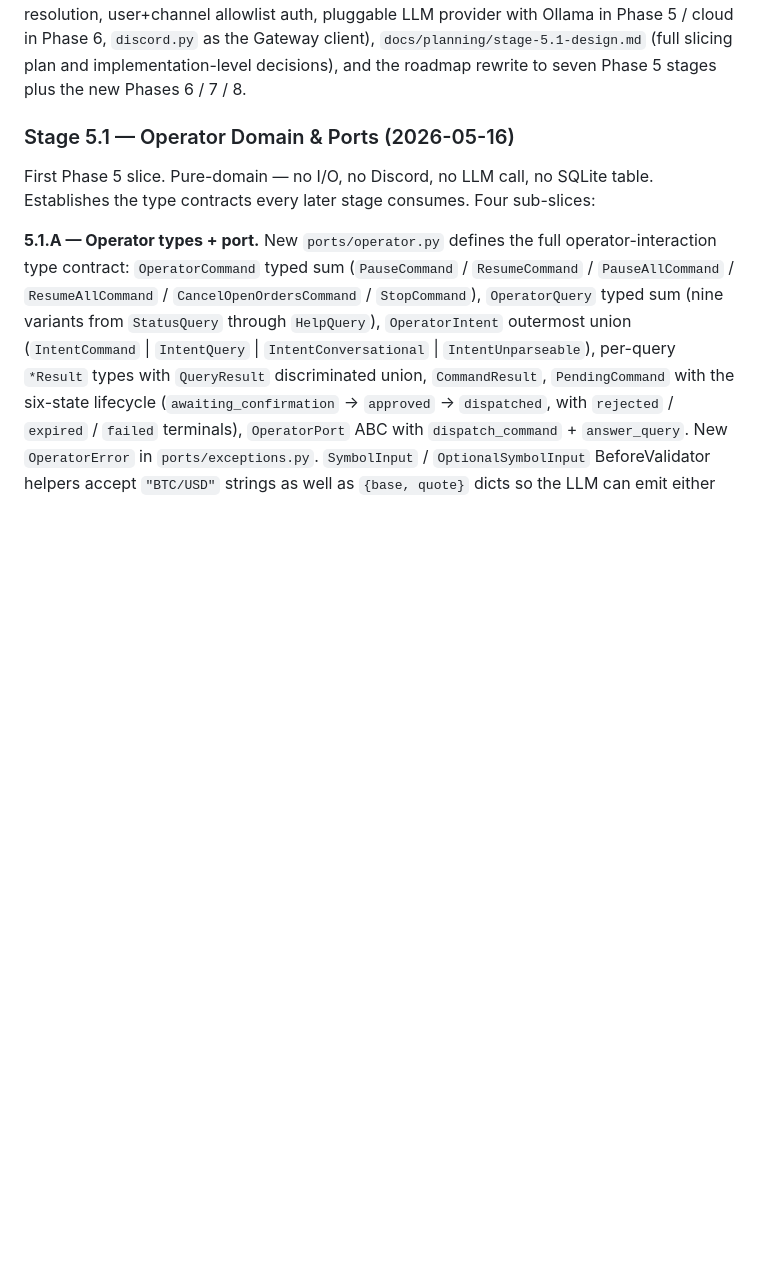
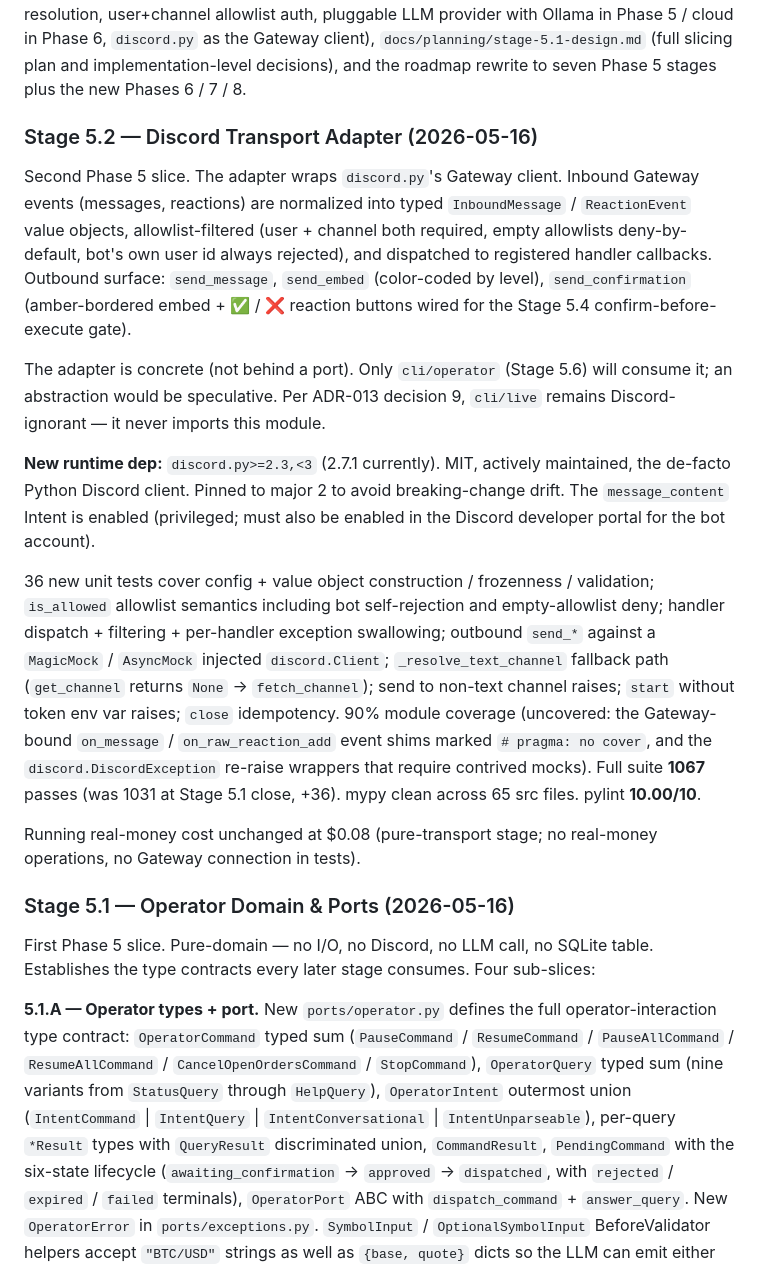
Before and after one commit to CarlDog/wobblebot, a Markdown page: CHANGELOG.md, the part around the change. GitHub-like rendering; blank space fills up the shorter version.

Commit message:
Stage 5.2.B: Stage 5.2 close paperwork
Mark Stage 5.2 ✅ in roadmap (single substantive slice + receipt).
CHANGELOG entry for the Discord transport adapter (36 new tests,
90% module coverage, new runtime dep discord.py>=2.3,<3). CLAUDE.md
Project Status bumped: test count 1031 -> 1067, src files 64 -> 65,
discord.py dep note added, Stage 5.2 close entry queues Stage 5.3
(Operator Assistant Ollama) as next.

No code changes.

Co-Authored-By: Claude Opus 4.7 (1M context) <noreply@anthropic.com>

```diff
--- a/CHANGELOG.md
+++ b/CHANGELOG.md
@@ -35,6 +35,45 @@ Ollama in Phase 5 / cloud in Phase 6, `discord.py` as the Gateway
 client), `docs/planning/stage-5.1-design.md` (full slicing plan and
 implementation-level decisions), and the roadmap rewrite to seven
 Phase 5 stages plus the new Phases 6 / 7 / 8.
+
+### Stage 5.2 — Discord Transport Adapter (2026-05-16)
+
+Second Phase 5 slice. The adapter wraps `discord.py`'s Gateway client.
+Inbound Gateway events (messages, reactions) are normalized into typed
+`InboundMessage` / `ReactionEvent` value objects, allowlist-filtered
+(user + channel both required, empty allowlists deny-by-default, bot's
+own user id always rejected), and dispatched to registered handler
+callbacks. Outbound surface: `send_message`, `send_embed` (color-coded
+by level), `send_confirmation` (amber-bordered embed + ✅ / ❌ reaction
+buttons wired for the Stage 5.4 confirm-before-execute gate).
+
+The adapter is concrete (not behind a port). Only `cli/operator`
+(Stage 5.6) will consume it; an abstraction would be speculative. Per
+ADR-013 decision 9, `cli/live` remains Discord-ignorant — it never
+imports this module.
+
+**New runtime dep:** `discord.py>=2.3,<3` (2.7.1 currently). MIT,
+actively maintained, the de-facto Python Discord client. Pinned to
+major 2 to avoid breaking-change drift. The `message_content` Intent
+is enabled (privileged; must also be enabled in the Discord developer
+portal for the bot account).
+
+36 new unit tests cover config + value object construction /
+frozenness / validation; `is_allowed` allowlist semantics including
+bot self-rejection and empty-allowlist deny; handler dispatch +
+filtering + per-handler exception swallowing; outbound `send_*`
+against a `MagicMock` / `AsyncMock` injected `discord.Client`;
+`_resolve_text_channel` fallback path (`get_channel` returns `None`
+→ `fetch_channel`); send to non-text channel raises; `start` without
+token env var raises; `close` idempotency. 90% module coverage
+(uncovered: the Gateway-bound `on_message` / `on_raw_reaction_add`
+event shims marked `# pragma: no cover`, and the
+`discord.DiscordException` re-raise wrappers that require contrived
+mocks). Full suite **1067** passes (was 1031 at Stage 5.1 close,
++36). mypy clean across 65 src files. pylint **10.00/10**.
+
+Running real-money cost unchanged at $0.08 (pure-transport stage; no
+real-money operations, no Gateway connection in tests).
 
 ### Stage 5.1 — Operator Domain & Ports (2026-05-16)
 
```
Also changed, not shown: CLAUDE.md (+4 -2 lines), docs/planning/roadmap.md (+1 -1 lines).
